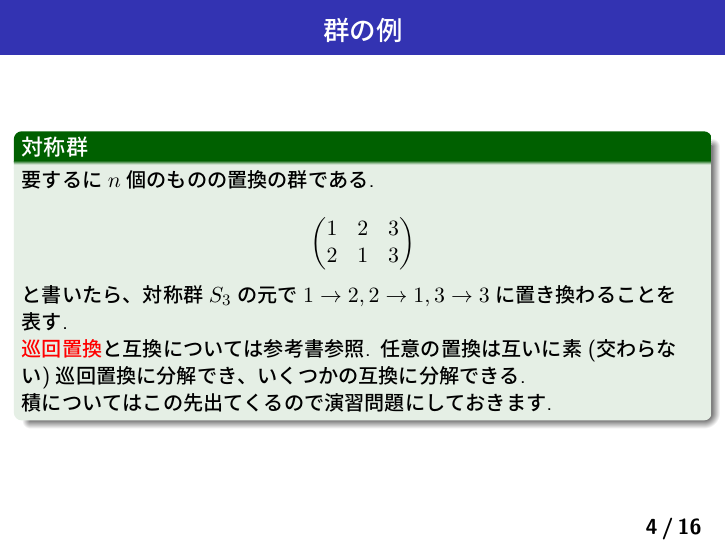
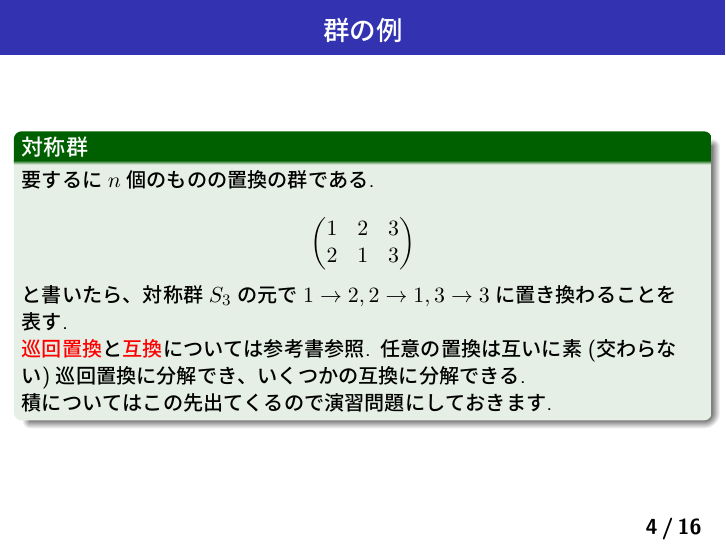
Before and after one commit to grobner/uec_algebra, LaTeX slides (01/01.tex): page 4 of 16. The pictures show the PDF file 01/01.pdf that the author committed with the source.

Commit message:
些細な修正

```diff
--- a/01/01.tex
+++ b/01/01.tex
@@ -73,7 +73,7 @@
       \end{pmatrix}
     \end{equation*}
     と書いたら、対称群$S_3$の元で$1\rightarrow 2,2\rightarrow1,3\rightarrow3$に置き換わることを表す. \\
-    \alert{巡回置換}と互換については参考書参照. 任意の置換は互いに素(交わらない)巡回置換に分解でき、いくつかの互換に分解できる. \\
+    \alert{巡回置換}と\alert{互換}については参考書参照. 任意の置換は互いに素(交わらない)巡回置換に分解でき、いくつかの互換に分解できる. \\
     積についてはこの先出てくるので演習問題にしておきます.
   \end{exampleblock}
 \end{frame}
```
Also changed, not shown: 01/01.pdf.
